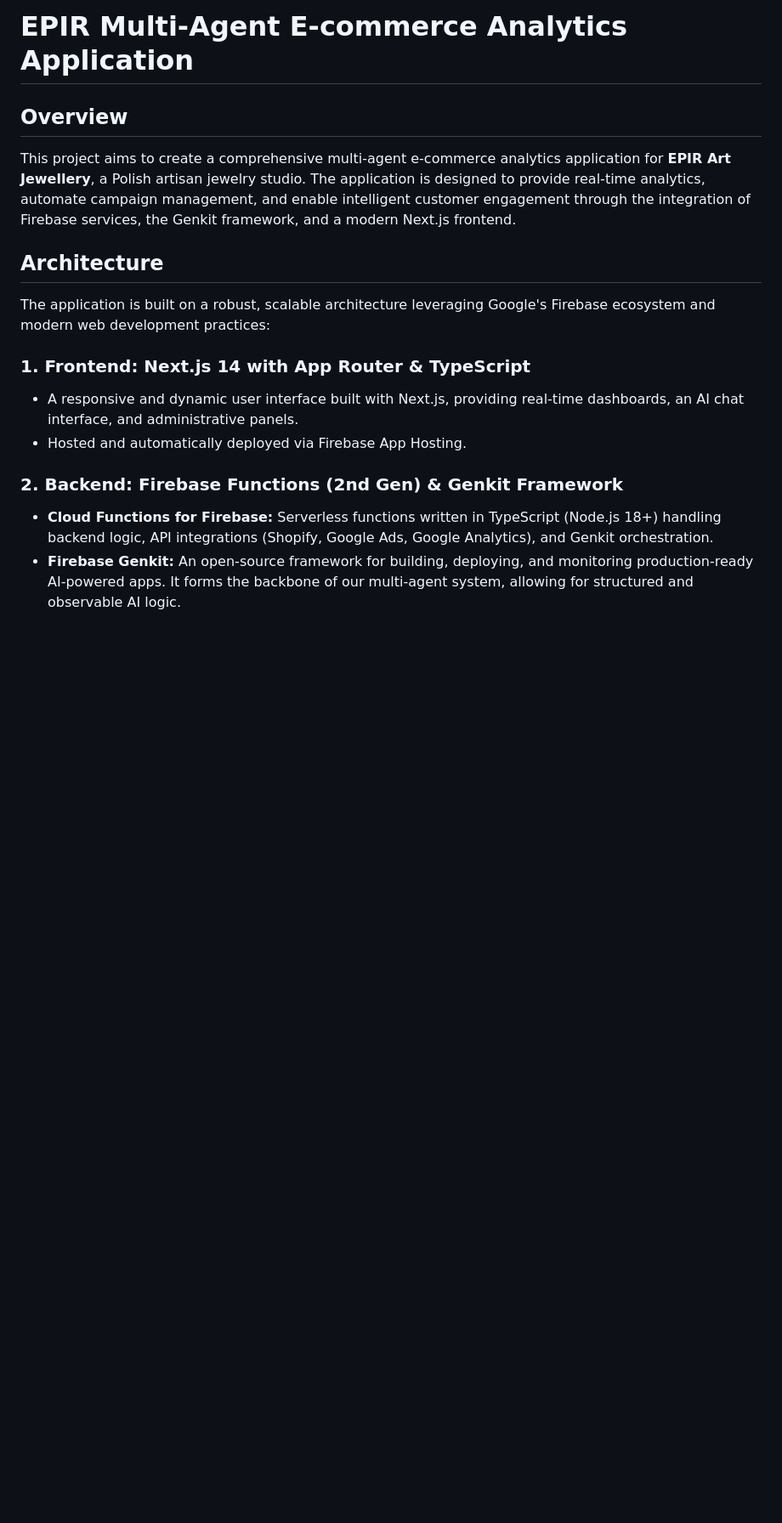
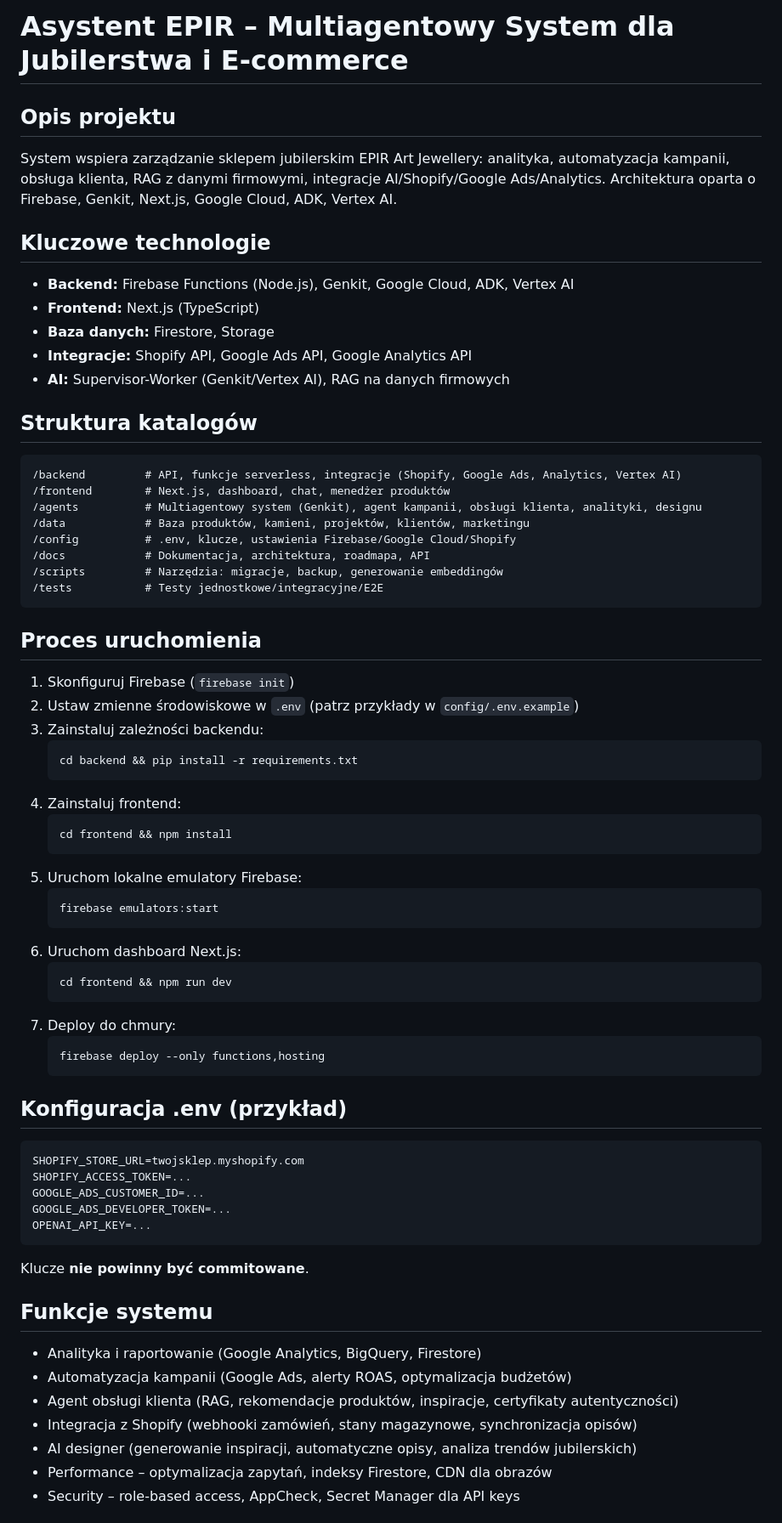
Before and after one commit to EPIRjewelry/asystent_epir_new, a Markdown page: README.md, the part around one of its changes. Shown at 85% size. Drawn GitHub-style; blank space fills up the shorter version.

````diff
--- a/README.md
+++ b/README.md
@@ -1,18 +1,67 @@
-# EPIR Multi-Agent E-commerce Analytics Application
+# Asystent EPIR – Multiagentowy System dla Jubilerstwa i E-commerce
 
-## Overview
+## Opis projektu
+System wspiera zarządzanie sklepem jubilerskim EPIR Art Jewellery: analityka, automatyzacja kampanii, obsługa klienta, RAG z danymi firmowymi, integracje AI/Shopify/Google Ads/Analytics. Architektura oparta o Firebase, Genkit, Next.js, Google Cloud, ADK, Vertex AI.
 
-This project aims to create a comprehensive multi-agent e-commerce analytics application for **EPIR Art Jewellery**, a Polish artisan jewelry studio. The application is designed to provide real-time analytics, automate campaign management, and enable intelligent customer engagement through the integration of Firebase services, the Genkit framework, and a modern Next.js frontend.
+## Kluczowe technologie
+- **Backend:** Firebase Functions (Node.js), Genkit, Google Cloud, ADK, Vertex AI
+- **Frontend:** Next.js (TypeScript)
+- **Baza danych:** Firestore, Storage
+- **Integracje:** Shopify API, Google Ads API, Google Analytics API
+- **AI:** Supervisor-Worker (Genkit/Vertex AI), RAG na danych firmowych
 
-## Architecture
+## Struktura katalogów
+```
+/backend         # API, funkcje serverless, integracje (Shopify, Google Ads, Analytics, Vertex AI)
+/frontend        # Next.js, dashboard, chat, menedżer produktów
+/agents          # Multiagentowy system (Genkit), agent kampanii, obsługi klienta, analityki, designu
+/data            # Baza produktów, kamieni, projektów, klientów, marketingu
+/config          # .env, klucze, ustawienia Firebase/Google Cloud/Shopify
+/docs            # Dokumentacja, architektura, roadmapa, API
+/scripts         # Narzędzia: migracje, backup, generowanie embeddingów
+/tests           # Testy jednostkowe/integracyjne/E2E
+```
 
-The application is built on a robust, scalable architecture leveraging Google's Firebase ecosystem and modern web development practices:
+## Proces uruchomienia
+1. Skonfiguruj Firebase (`firebase init`)
+2. Ustaw zmienne środowiskowe w `.env` (patrz przykłady w `config/.env.example`)
+3. Zainstaluj zależności backendu:
+   ```bash
+   cd backend && pip install -r requirements.txt
+   ```
+4. Zainstaluj frontend:
+   ```bash
+   cd frontend && npm install
+   ```
+5. Uruchom lokalne emulatory Firebase:
+   ```bash
+   firebase emulators:start
+   ```
+6. Uruchom dashboard Next.js:
+   ```bash
+   cd frontend && npm run dev
+   ```
+7. Deploy do chmury:
+   ```bash
+   firebase deploy --only functions,hosting
+   ```
 
-### 1. Frontend: Next.js 14 with App Router & TypeScript
-- A responsive and dynamic user interface built with Next.js, providing real-time dashboards, an AI chat interface, and administrative panels.
-- Hosted and automatically deployed via Firebase App Hosting.
+## Konfiguracja .env (przykład)
+```
+SHOPIFY_STORE_URL=twojsklep.myshopify.com
+SHOPIFY_ACCESS_TOKEN=...
+GOOGLE_ADS_CUSTOMER_ID=...
+GOOGLE_ADS_DEVELOPER_TOKEN=...
+OPENAI_API_KEY=...
+```
+Klucze **nie powinny być commitowane**.
 
-### 2. Backend: Firebase Functions (2nd Gen) & Genkit Framework
-- **Cloud Functions for Firebase:** Serverless functions written in TypeScript (Node.js 18+) handling backend logic, API integrations (Shopify, Google Ads, Google Analytics), and Genkit orchestration.
-- **Firebase Genkit:** An open-source framework for building, deploying, and monitoring production-ready AI-powered apps. It forms the backbone of our multi-agent system, allowing for structured and observable AI logic.
+## Funkcje systemu
+- Analityka i raportowanie (Google Analytics, BigQuery, Firestore)
+- Automatyzacja kampanii (Google Ads, alerty ROAS, optymalizacja budżetów)
+- Agent obsługi klienta (RAG, rekomendacje produktów, inspiracje, certyfikaty autentyczności)
+- Integracja z Shopify (webhooki zamówień, stany magazynowe, synchronizacja opisów)
+- AI designer (generowanie inspiracji, automatyczne opisy, analiza trendów jubilerskich)
+- Performance – optymalizacja zapytań, indeksy Firestore, CDN dla obrazów
+- Security – role-based access, AppCheck, Secret Manager dla API keys
 
````
Also changed, not shown: other parts of README.md (+26 -35 lines).
